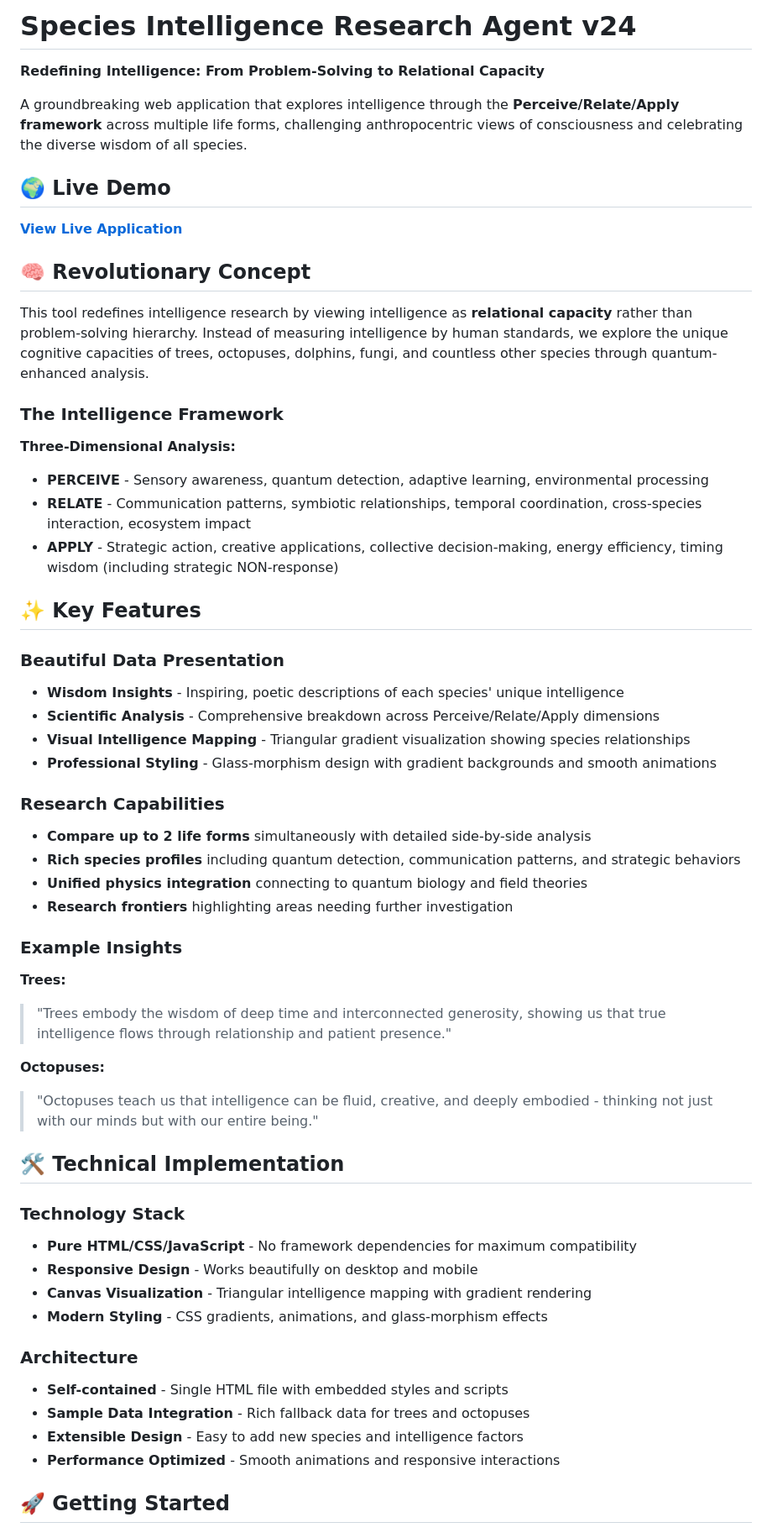
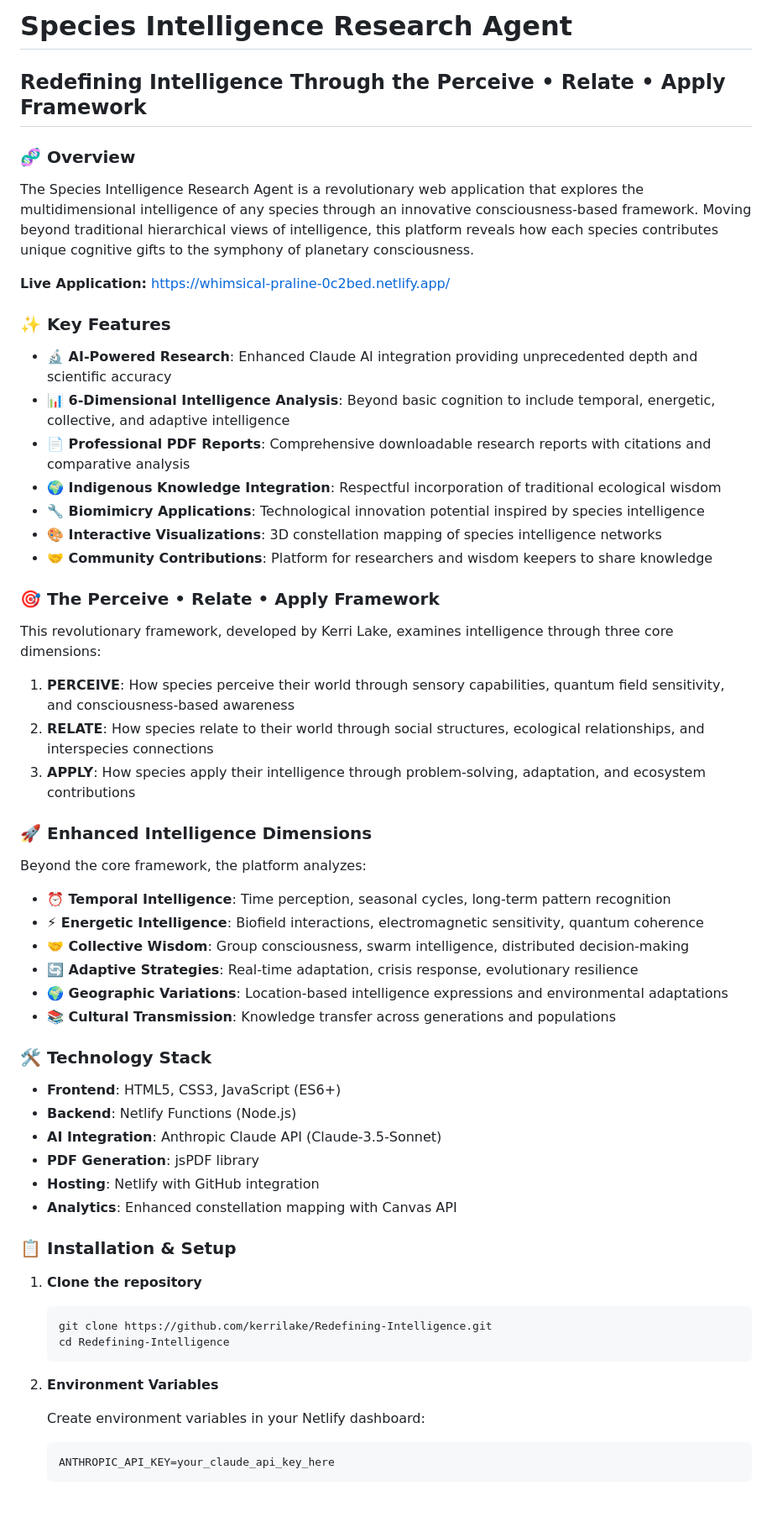
Before and after one commit to kerrilake/Redefining-Intelligence-Researchers-Mode, a Markdown page: README.md, the part around one of its changes. Shown at 84% size. Drawn GitHub-style; blank space fills up the shorter version.

````diff
--- a/README.md
+++ b/README.md
@@ -1,59 +1,63 @@
-# Species Intelligence Research Agent v24
+# Species Intelligence Research Agent
 
-**Redefining Intelligence: From Problem-Solving to Relational Capacity**
+## Redefining Intelligence Through the Perceive • Relate • Apply Framework
 
-A groundbreaking web application that explores intelligence through the **Perceive/Relate/Apply framework** across multiple life forms, challenging anthropocentric views of consciousness and celebrating the diverse wisdom of all species.
+### 🧬 Overview
 
-## 🌍 Live Demo
+The Species Intelligence Research Agent is a revolutionary web application that explores the multidimensional intelligence of any species through an innovative consciousness-based framework. Moving beyond traditional hierarchical views of intelligence, this platform reveals how each species contributes unique cognitive gifts to the symphony of planetary consciousness.
 
-**[View Live Application](https://your-netlify-url-here.netlify.app/)**
+**Live Application:** [https://whimsical-praline-0c2bed.netlify.app/](https://whimsical-praline-0c2bed.netlify.app/)
 
-## 🧠 Revolutionary Concept
+### ✨ Key Features
 
-This tool redefines intelligence research by viewing intelligence as **relational capacity** rather than problem-solving hierarchy. Instead of measuring intelligence by human standards, we explore the unique cognitive capacities of trees, octopuses, dolphins, fungi, and countless other species through quantum-enhanced analysis.
+- **🔬 AI-Powered Research**: Enhanced Claude AI integration providing unprecedented depth and scientific accuracy
+- **📊 6-Dimensional Intelligence Analysis**: Beyond basic cognition to include temporal, energetic, collective, and adaptive intelligence
+- **📄 Professional PDF Reports**: Comprehensive downloadable research reports with citations and comparative analysis
+- **🌍 Indigenous Knowledge Integration**: Respectful incorporation of traditional ecological wisdom
+- **🔧 Biomimicry Applications**: Technological innovation potential inspired by species intelligence
+- **🎨 Interactive Visualizations**: 3D constellation mapping of species intelligence networks
+- **🤝 Community Contributions**: Platform for researchers and wisdom keepers to share knowledge
 
-### The Intelligence Framework
+### 🎯 The Perceive • Relate • Apply Framework
 
-**Three-Dimensional Analysis:**
-- **PERCEIVE** - Sensory awareness, quantum detection, adaptive learning, environmental processing
-- **RELATE** - Communication patterns, symbiotic relationships, temporal coordination, cross-species interaction, ecosystem impact
-- **APPLY** - Strategic action, creative applications, collective decision-making, energy efficiency, timing wisdom (including strategic NON-response)
+This revolutionary framework, developed by Kerri Lake, examines intelligence through three core dimensions:
 
-## ✨ Key Features
+1. **PERCEIVE**: How species perceive their world through sensory capabilities, quantum field sensitivity, and consciousness-based awareness
+2. **RELATE**: How species relate to their world through social structures, ecological relationships, and interspecies connections
+3. **APPLY**: How species apply their intelligence through problem-solving, adaptation, and ecosystem contributions
 
-### Beautiful Data Presentation
-- **Wisdom Insights** - Inspiring, poetic descriptions of each species' unique intelligence
-- **Scientific Analysis** - Comprehensive breakdown across Perceive/Relate/Apply dimensions
-- **Visual Intelligence Mapping** - Triangular gradient visualization showing species relationships
-- **Professional Styling** - Glass-morphism design with gradient backgrounds and smooth animations
+### 🚀 Enhanced Intelligence Dimensions
 
-### Research Capabilities
-- **Compare up to 2 life forms** simultaneously with detailed side-by-side analysis
-- **Rich species profiles** including quantum detection, communication patterns, and strategic behaviors
-- **Unified physics integration** connecting to quantum biology and field theories
-- **Research frontiers** highlighting areas needing further investigation
+Beyond the core framework, the platform analyzes:
 
-### Example Insights
+- **⏰ Temporal Intelligence**: Time perception, seasonal cycles, long-term pattern recognition
+- **⚡ Energetic Intelligence**: Biofield interactions, electromagnetic sensitivity, quantum coherence
+- **🤝 Collective Wisdom**: Group consciousness, swarm intelligence, distributed decision-making
+- **🔄 Adaptive Strategies**: Real-time adaptation, crisis response, evolutionary resilience
+- **🌍 Geographic Variations**: Location-based intelligence expressions and environmental adaptations
+- **📚 Cultural Transmission**: Knowledge transfer across generations and populations
 
-**Trees:**
-> "Trees embody the wisdom of deep time and interconnected generosity, showing us that true intelligence flows through relationship and patient presence."
+### 🛠 Technology Stack
 
-**Octopuses:**
-> "Octopuses teach us that intelligence can be fluid, creative, and deeply embodied - thinking not just with our minds but with our entire being."
+- **Frontend**: HTML5, CSS3, JavaScript (ES6+)
+- **Backend**: Netlify Functions (Node.js)
+- **AI Integration**: Anthropic Claude API (Claude-3.5-Sonnet)
+- **PDF Generation**: jsPDF library
+- **Hosting**: Netlify with GitHub integration
+- **Analytics**: Enhanced constellation mapping with Canvas API
 
-## 🛠 Technical Implementation
+### 📋 Installation & Setup
 
-### Technology Stack
-- **Pure HTML/CSS/JavaScript** - No framework dependencies for maximum compatibility
-- **Responsive Design** - Works beautifully on desktop and mobile
-- **Canvas Visualization** - Triangular intelligence mapping with gradient rendering
-- **Modern Styling** - CSS gradients, animations, and glass-morphism effects
+1. **Clone the repository**
+   ```bash
+   git clone https://github.com/kerrilake/Redefining-Intelligence.git
+   cd Redefining-Intelligence
+   ```
 
-### Architecture
-- **Self-contained** - Single HTML file with embedded styles and scripts
-- **Sample Data Integration** - Rich fallback data for trees and octopuses
-- **Extensible Design** - Easy to add new species and intelligence factors
-- **Performance Optimized** - Smooth animations and responsive interactions
+2. **Environment Variables**
 
-## 🚀 Getting Started
+   Create environment variables in your Netlify dashboard:
+   ```
+   ANTHROPIC_API_KEY=your_claude_api_key_here
+   ```
 
````
Also changed, not shown: other parts of README.md (+103 -78 lines).
